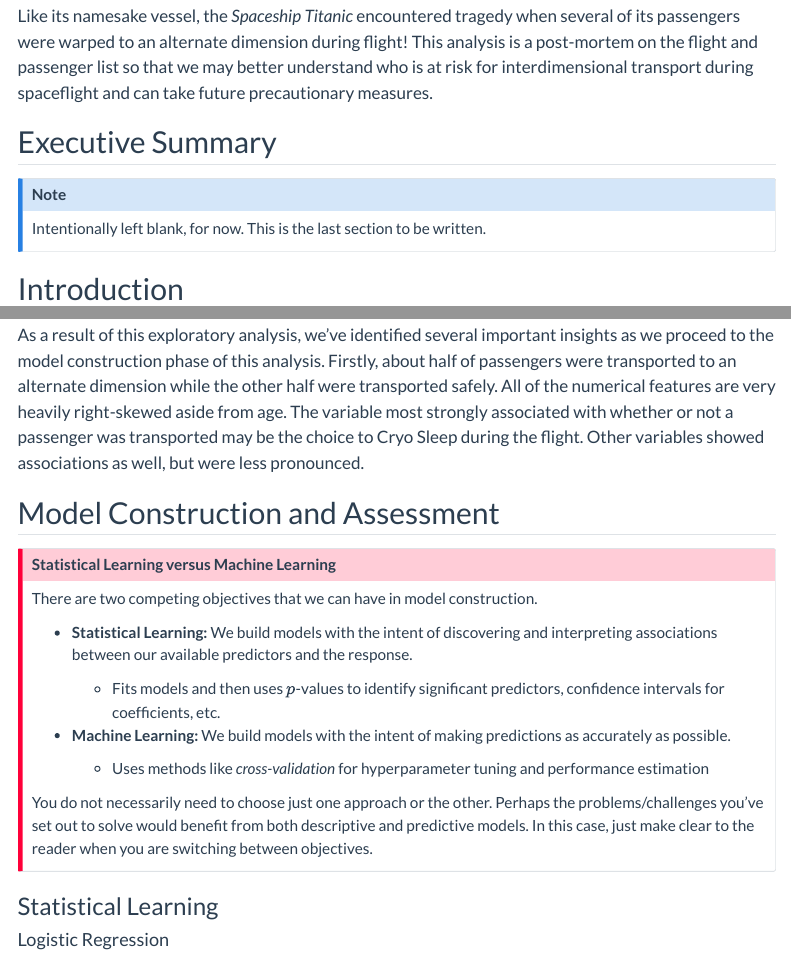
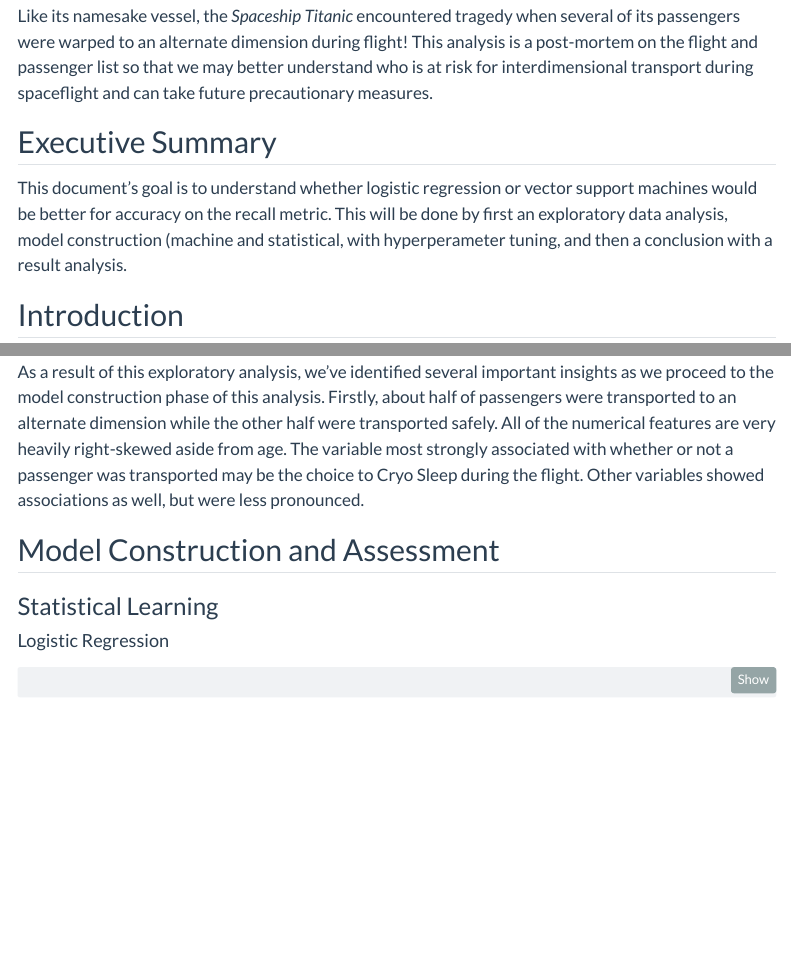
Before and after one commit to au1rey/MAT434, a Quarto document (SpaceshipTitanicEDA.qmd): the page in a window 1100 px wide, from 800 px down, and a second part further down, joined at a grey line. Rendered offline with R 4.5, knitr and Pandoc in place of Quarto, with nearby package versions; some code elsewhere in the file could not run offline; menus at the side of the page are left out; column names are cleaned by a stand-in for the janitor package; common packages that the code uses without loading them are loaded.

Commit message:
Added executive summary

```diff
--- a/SpaceshipTitanicEDA.qmd
+++ b/SpaceshipTitanicEDA.qmd
@@ -51,9 +51,7 @@ Like its namesake vessel, the *Spaceship Titanic* encountered tragedy when sever
 
 ## Executive Summary
 
-:::{.callout-note}
-Intentionally left blank, for now. This is the last section to be written.
-:::
+This document's goal is to understand whether logistic regression or vector support machines would be better for accuracy on the recall metric. This will be done by first an exploratory data analysis, model construction (machine and statistical, with hyperperameter tuning, and then a conclusion with a result analysis.
 
 ## Introduction
 
@@ -383,21 +381,6 @@ As a result of this exploratory analysis, we’ve identified several important i
 
 ## Model Construction and Assessment
 
-:::{.callout-important}
-## Statistical Learning versus Machine Learning
-
-There are two competing objectives that we can have in model construction.
-
-+ **Statistical Learning:** We build models with the intent of discovering and interpreting associations between our available predictors and the response.
-
-  + Fits models and then uses $p$-values to identify significant predictors, confidence intervals for coefficients, etc.
-
-+ **Machine Learning:** We build models with the intent of making predictions as accurately as possible.
-
-  + Uses methods like *cross-validation* for hyperparameter tuning and performance estimation
-
-You do not necessarily need to choose just one approach or the other. Perhaps the problems/challenges you’ve set out to solve would benefit from both descriptive and predictive models. In this case, just make clear to the reader when you are switching between objectives.
-:::
 
 ### Statistical Learning
 
```
